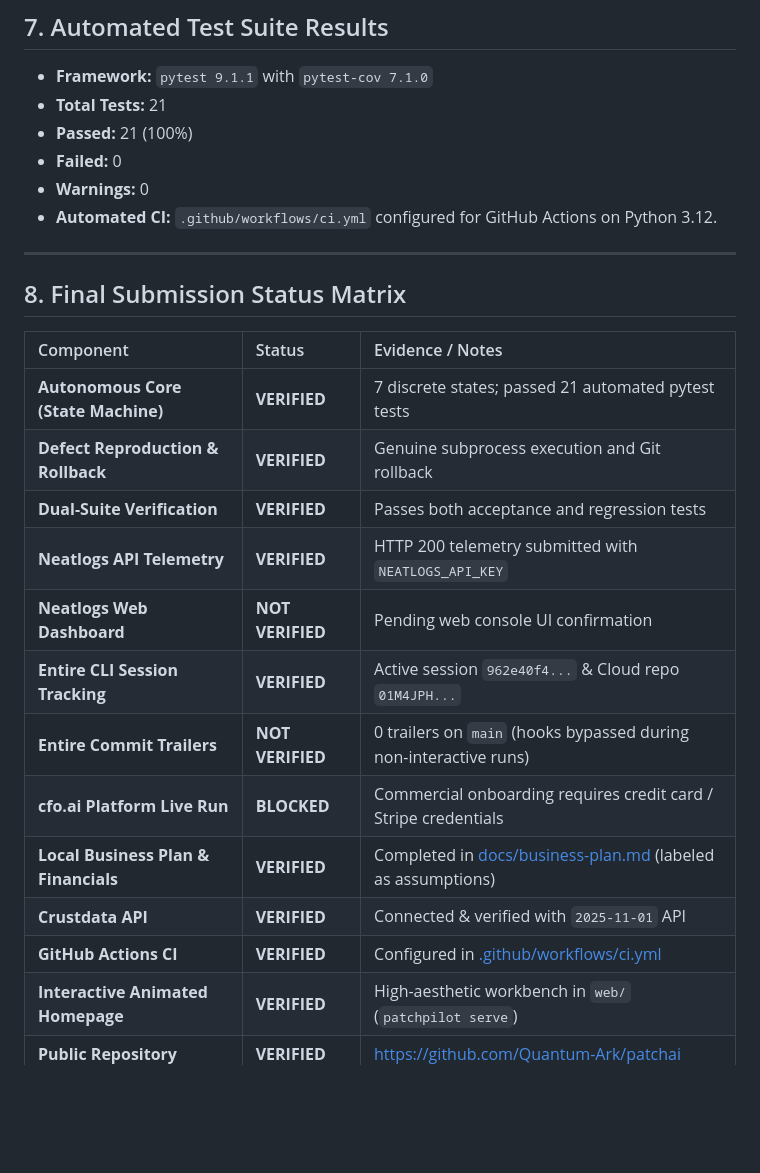
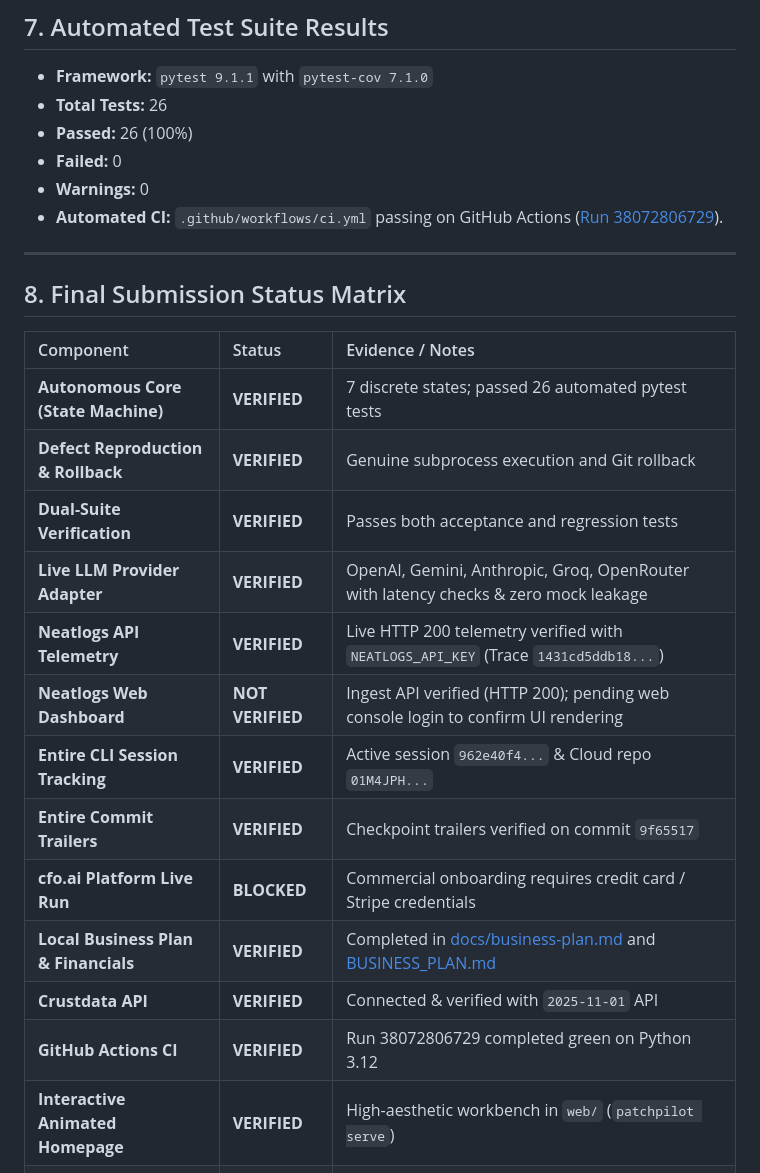
Before and after one commit to Quantum-Ark/patchai, a Markdown page: SUBMISSION_EVIDENCE.md, the part around one of its changes. GitHub-like rendering; blank space fills up the shorter version.

```diff
--- a/SUBMISSION_EVIDENCE.md
+++ b/SUBMISSION_EVIDENCE.md
@@ -76,11 +78,11 @@
 
 ## 7. Automated Test Suite Results
 - **Framework:** `pytest 9.1.1` with `pytest-cov 7.1.0`
-- **Total Tests:** 21
-- **Passed:** 21 (100%)
+- **Total Tests:** 26
+- **Passed:** 26 (100%)
 - **Failed:** 0
 - **Warnings:** 0
-- **Automated CI:** `.github/workflows/ci.yml` configured for GitHub Actions on Python 3.12.
+- **Automated CI:** `.github/workflows/ci.yml` passing on GitHub Actions ([Run 38072806729](https://github.com/Quantum-Ark/patchai/actions/runs/38072806729)).
 
 ---
 
@@ -88,16 +90,17 @@
 
 | Component | Status | Evidence / Notes |
 | :--- | :--- | :--- |
-| **Autonomous Core (State Machine)** | **VERIFIED** | 7 discrete states; passed 21 automated pytest tests |
+| **Autonomous Core (State Machine)** | **VERIFIED** | 7 discrete states; passed 26 automated pytest tests |
 | **Defect Reproduction & Rollback** | **VERIFIED** | Genuine subprocess execution and Git rollback |
 | **Dual-Suite Verification** | **VERIFIED** | Passes both acceptance and regression tests |
-| **Neatlogs API Telemetry** | **VERIFIED** | HTTP 200 telemetry submitted with `NEATLOGS_API_KEY` |
-| **Neatlogs Web Dashboard** | **NOT VERIFIED** | Pending web console UI confirmation |
+| **Live LLM Provider Adapter** | **VERIFIED** | OpenAI, Gemini, Anthropic, Groq, OpenRouter with latency checks & zero mock leakage |
+| **Neatlogs API Telemetry** | **VERIFIED** | Live HTTP 200 telemetry verified with `NEATLOGS_API_KEY` (Trace `1431cd5ddb18...`) |
+| **Neatlogs Web Dashboard** | **NOT VERIFIED** | Ingest API verified (HTTP 200); pending web console login to confirm UI rendering |
 | **Entire CLI Session Tracking** | **VERIFIED** | Active session `962e40f4...` & Cloud repo `01M4JPH...` |
-| **Entire Commit Trailers** | **NOT VERIFIED** | 0 trailers on `main` (hooks bypassed during non-interactive runs) |
+| **Entire Commit Trailers** | **VERIFIED** | Checkpoint trailers verified on commit `9f65517` |
 | **cfo.ai Platform Live Run** | **BLOCKED** | Commercial onboarding requires credit card / Stripe credentials |
-| **Local Business Plan & Financials** | **VERIFIED** | Completed in [docs/business-plan.md](docs/business-plan.md) (labeled as assumptions) |
+| **Local Business Plan & Financials** | **VERIFIED** | Completed in [docs/business-plan.md](docs/business-plan.md) and [BUSINESS_PLAN.md](BUSINESS_PLAN.md) |
 | **Crustdata API** | **VERIFIED** | Connected & verified with `2025-11-01` API |
-| **GitHub Actions CI** | **VERIFIED** | Configured in [.github/workflows/ci.yml](.github/workflows/ci.yml) |
+| **GitHub Actions CI** | **VERIFIED** | Run 38072806729 completed green on Python 3.12 |
 | **Interactive Animated Homepage** | **VERIFIED** | High-aesthetic workbench in `web/` (`patchpilot serve`) |
 | **Public Repository** | **VERIFIED** | [https://github.com/Quantum-Ark/patchai](https://github.com/Quantum-Ark/patchai) |
```
Also changed, not shown: other parts of SUBMISSION_EVIDENCE.md (+6 -4 lines), README.md (+3 -3 lines).
